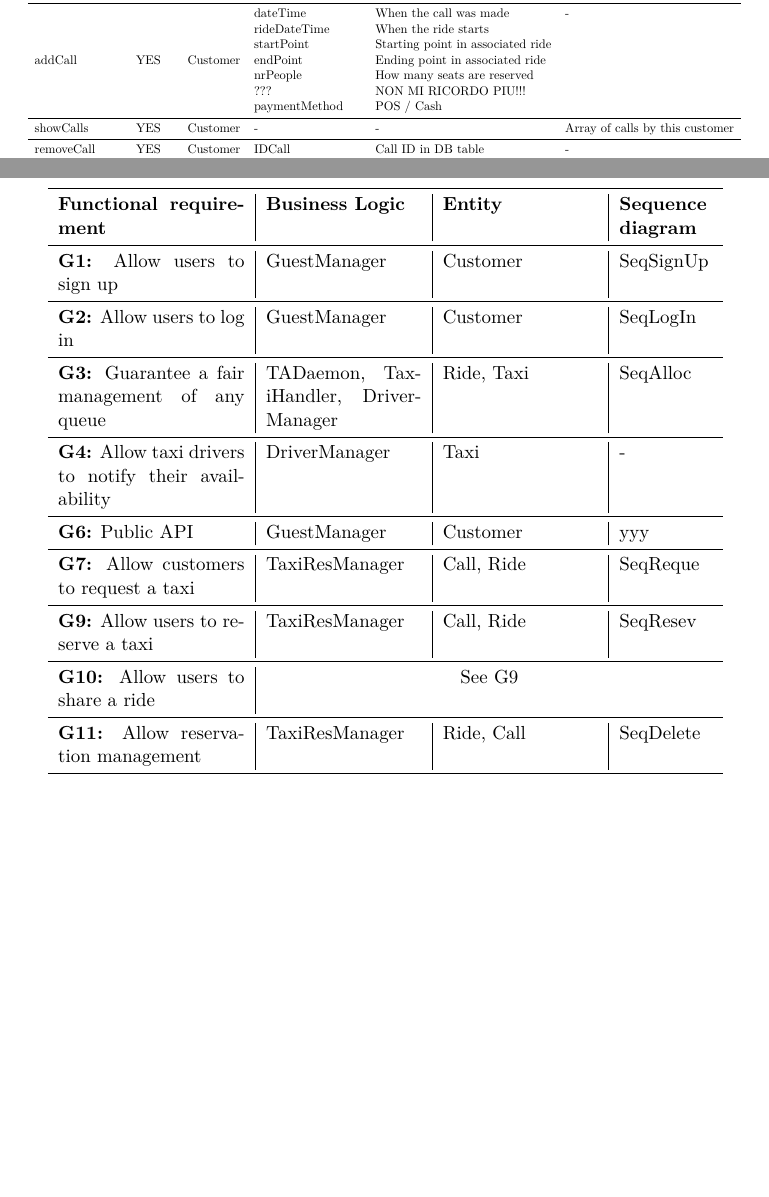
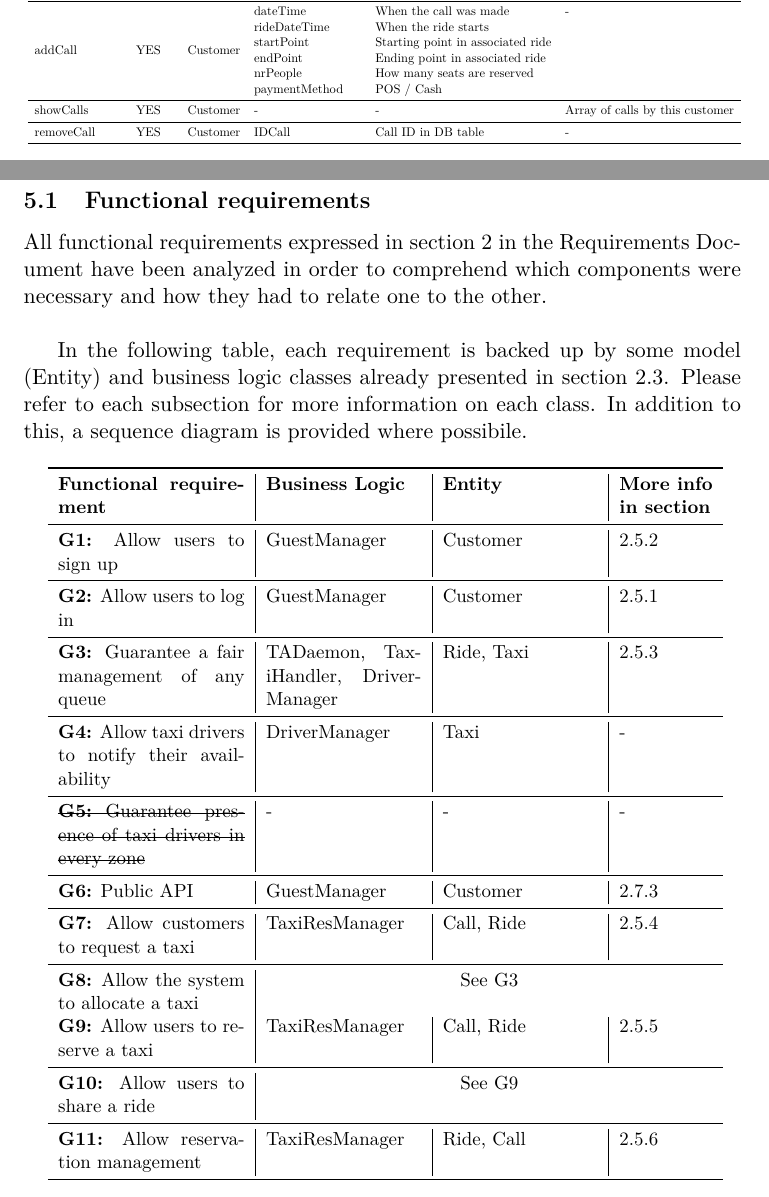
Before and after one commit to Matt8white/MyTaxiService-Albanese-Bianchi-Carlucci, a LaTeX document (dd/src/dd.tex, which reads dd/src/subfiles/architectural.tex, dd/src/subfiles/traceability.tex): two parts of pages 21 and 32 of 34, joined at a grey line, cut so that both start at the same text, the shorter picture padded with empty space. Compiled offline with pdfLaTeX.

Commit message:
func requirements

```diff
--- a/dd/src/dd.tex
+++ b/dd/src/dd.tex
@@ -15,7 +15,7 @@
 \usepackage{multirow}
 \usepackage{tcolorbox}
 \usepackage{booktabs}
-\usepackage{svg}
+\usepackage{soul}
 \usepackage[toc,page]{appendix}
 %\usepackage{rotating}
 \usepackage{url}
--- a/dd/src/subfiles/architectural.tex
+++ b/dd/src/subfiles/architectural.tex
@@ -350,12 +354,11 @@ TaxiResManager is responsible for the management of any call (aka request or res
 \toprule
     \textbf{Method name}		&	\textbf{Token} 	&	\textbf{User} 	&	\textbf{Parameter Name} 	& \textbf{Parameter Description} 	& \textbf{Returns} \\
     \midrule
-    \multirow{7}{*}{addCall} 			& 	\multirow{7}{*}{YES}		&	\multirow{7}{*}{Customer}	&	dateTime			&	When the call was made			& - \\
+    \multirow{6}{*}{addCall} 			& 	\multirow{6}{*}{YES}		&	\multirow{6}{*}{Customer}	&	dateTime			&	When the call was made			& - \\
                                         &                           &                           & rideDateTime            & When the ride starts \\
     									&							&							& startPoint			& Starting point in associated ride \\
     									&							&							& endPoint			& Ending point in associated ride \\
     									&							&							& nrPeople			& How many seats are reserved \\
-                                        &                           &                           & ???            & NON MI RICORDO PIU!!! \\
     									&							&							& paymentMethod			& POS / Cash \\\cmidrule{1-6}
 
     showCalls          &   YES     &   Customer    &   -          &   -        & Array of calls by this customer \\\cmidrule{1-6}
--- a/dd/src/subfiles/traceability.tex
+++ b/dd/src/subfiles/traceability.tex
@@ -1,25 +1,31 @@
+%!TEX root = ../dd.tex
 \pagebreak
 \section{Requirements traceability}
+
+\subsection{Functional requirements}
+All functional requirements expressed in section 2 in the Requirements Document have been analyzed in order to comprehend which components were necessary and how they had to relate one to the other. \\
+
+In the following table, each requirement is backed up by some model (Entity) and business logic classes already presented in section \ref{sub:component_view}. Please refer to each subsection for more information on each class. In addition to this, a sequence diagram is provided where possibile.
 
 \begin{table}[h!]
 \centering
 \resizebox{0.95\textwidth}{!}{
 \begin{tabular}{p{0.3\textwidth}|p{0.25\textwidth}|p{0.25\textwidth}|p{0.15\textwidth}}
 \toprule
-    \textbf{Functional requirement} & \textbf{Business Logic} & \textbf{Entity} & \textbf{Sequence diagram} \\
+    \textbf{Functional requirement} & \textbf{Business Logic} & \textbf{Entity} & \textbf{More info in section} \\
     \midrule
 
-    	\textbf{G1:} Allow users to sign up	&	GuestManager	&	Customer	&	SeqSignUp	\\\cmidrule{1-4}
-		\textbf{G2:} Allow users to log in	&	GuestManager	&	Customer	&	SeqLogIn	\\\cmidrule{1-4}
-		\textbf{G3:} Guarantee a fair management of any queue	&	TADaemon, TaxiHandler, DriverManager	&	Ride, Taxi	&	SeqAlloc	\\\cmidrule{1-4}
+    	\textbf{G1:} Allow users to sign up	&	GuestManager	&	Customer	&	\ref{ssec:signup}	\\\cmidrule{1-4}
+		\textbf{G2:} Allow users to log in	&	GuestManager	&	Customer	&	\ref{ssec:signin}	\\\cmidrule{1-4}
+		\textbf{G3:} Guarantee a fair management of any queue	&	TADaemon, TaxiHandler, DriverManager	&	Ride, Taxi	&	\ref{ssec:allocate}	\\\cmidrule{1-4}
 		\textbf{G4:} Allow taxi drivers to notify their availability	&	DriverManager	&	Taxi	&	-	\\\cmidrule{1-4}
-		%\textbf{G5:} Allow users to sign up	&	GuestManager	&	Customer	&	???	\\
-		\textbf{G6:} Public API	&	GuestManager	&	Customer	& yyy	\\\cmidrule{1-4}
-		\textbf{G7:} Allow customers to request a taxi	&	TaxiResManager	&	Call, Ride	&	SeqReque	\\\cmidrule{1-4}
-		% \textbf{G8:} Allow users to sign up	&	GuestManager	&	Customer	&	???	\\
-		\textbf{G9:} Allow users to reserve a taxi	&	TaxiResManager	&	Call, Ride	&	SeqResev	\\\cmidrule{1-4}
+		\st{\textbf{G5:} Guarantee presence of taxi drivers in every zone}	&	-	&	-	&	-	\\\cmidrule{1-4}
+		\textbf{G6:} Public API	&	GuestManager	&	Customer	& \ref{ssub:web_service_jax_ws}	\\\cmidrule{1-4}
+		\textbf{G7:} Allow customers to request a taxi	&	TaxiResManager	&	Call, Ride	&	\ref{ssec:request}	\\\cmidrule{1-4}
+		\textbf{G8:} Allow the system to allocate a taxi	&	\multicolumn{3}{c}{See G3}	\\
+		\textbf{G9:} Allow users to reserve a taxi	&	TaxiResManager	&	Call, Ride	&	\ref{ssec:reserve}	\\\cmidrule{1-4}
 		\textbf{G10:} Allow users to share a ride	&	\multicolumn{3}{c}{See G9}	\\\cmidrule{1-4}
-		\textbf{G11:} Allow reservation management	&	TaxiResManager	&	Ride, Call	&	SeqDelete	\\
+		\textbf{G11:} Allow reservation management	&	TaxiResManager	&	Ride, Call	&	\ref{ssec:delete}	\\
 
     \bottomrule
 \end{tabular}}
```
Also changed, not shown: dd/src/subfiles/algorithm.tex (+1 -1 lines), dd/src/subfiles/architectural.tex (14 more changed lines).
